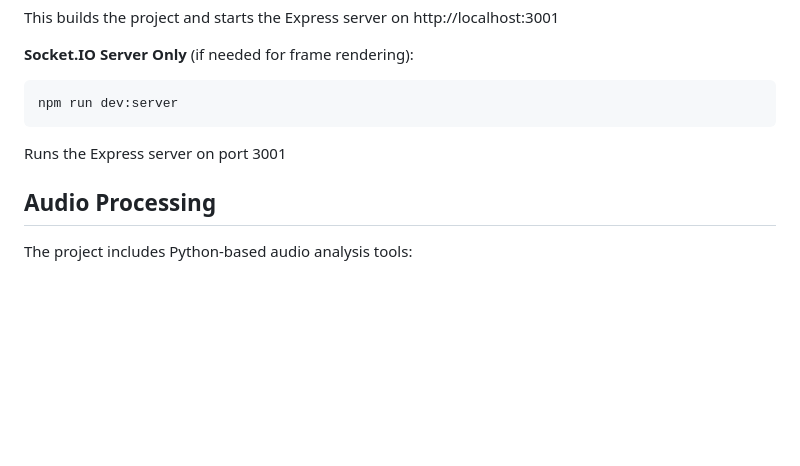
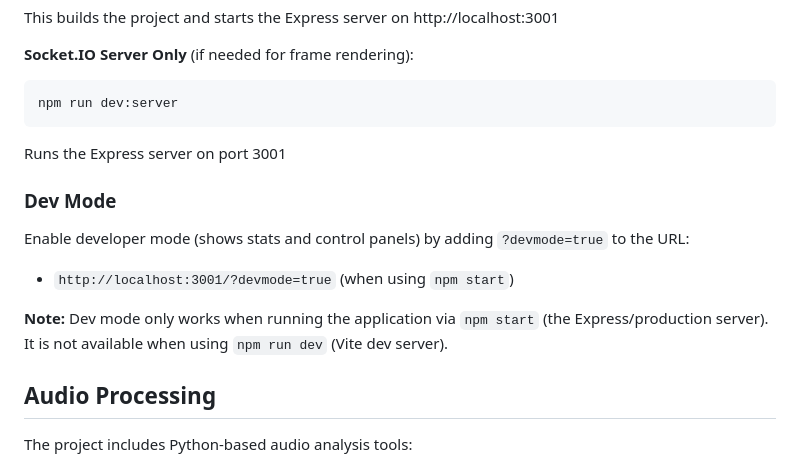
Before and after one commit to tommymetz/Audiovis, a Markdown page: README.md, the part around the change. Rendered like a GitHub page; blank space fills up the shorter version.

Commit message:
chore: update readme

````diff
--- a/README.md
+++ b/README.md
@@ -94,6 +94,13 @@ npm run dev:server
 ```
 Runs the Express server on port 3001
 
+### Dev Mode
+
+Enable developer mode (shows stats and control panels) by adding `?devmode=true` to the URL:
+- `http://localhost:3001/?devmode=true` (when using `npm start`)
+
+**Note:** Dev mode only works when running the application via `npm start` (the Express/production server). It is not available when using `npm run dev` (Vite dev server).
+
 ## Audio Processing
 
 The project includes Python-based audio analysis tools:
````
